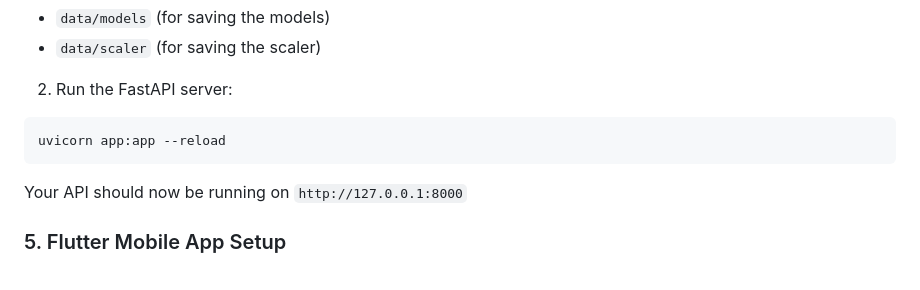
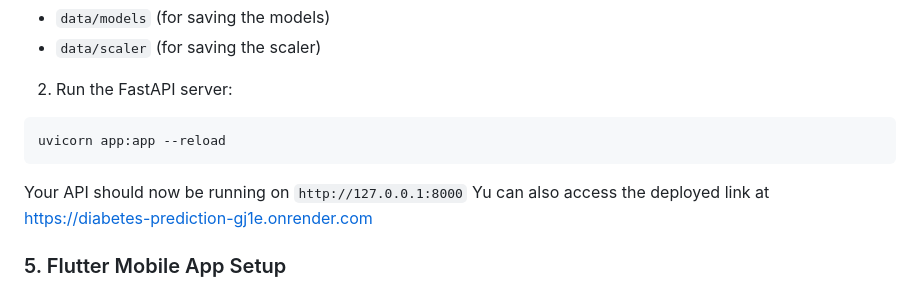
Before and after one commit to Elhameed/Diabetes_Prediction, a Markdown page: README.md, the part around the change. GitHub-like rendering.

````diff
--- a/README.md
+++ b/README.md
@@ -70,6 +70,7 @@ pip install -r requirements.txt
 uvicorn app:app --reload
 ```
 Your API should now be running on `http://127.0.0.1:8000`
+Yu can also access the deployed link at https://diabetes-prediction-gj1e.onrender.com
 
 ### 5.  Flutter Mobile App Setup
 1. Install Flutter SDK from Flutter website.
````
